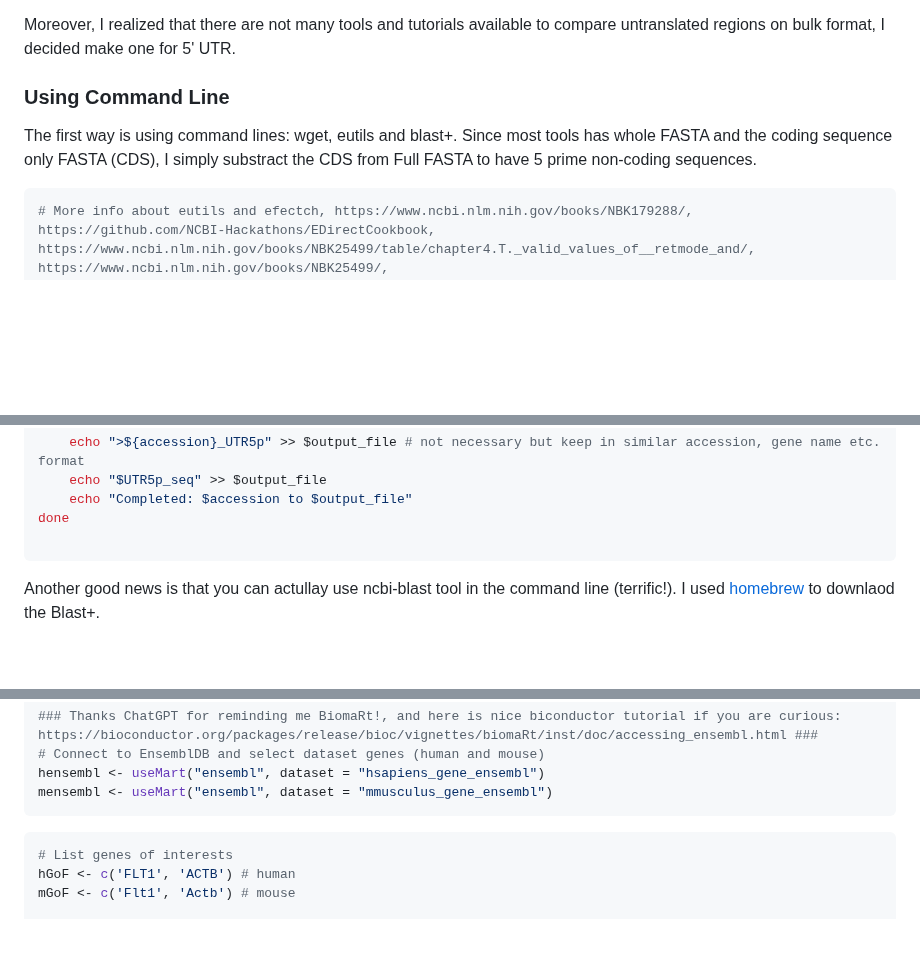
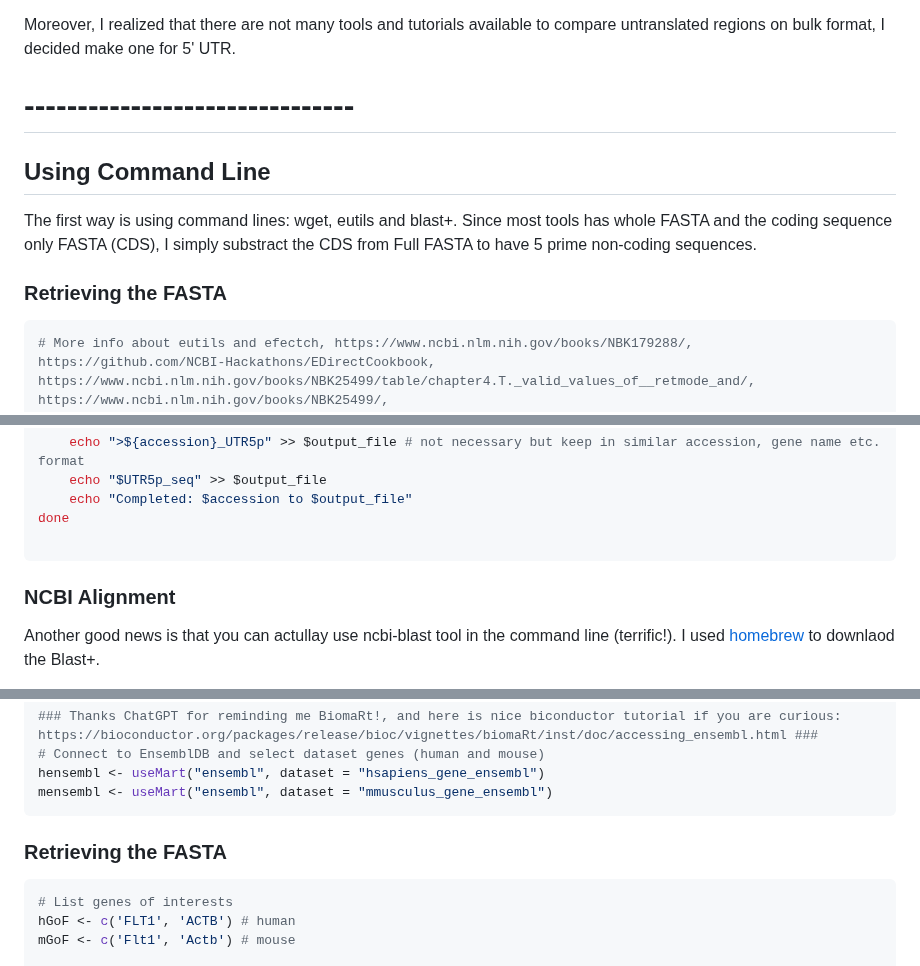
Before and after one commit to dincaslan/SelfRefreshing-Training, a Markdown page: BioinfoGeneral/SequenceHomology/UTRSequenceHomology.md, 3 parts joined by grey strips. Rendered like a GitHub page; blank space fills up the shorter version.

````diff
--- a/BioinfoGeneral/SequenceHomology/UTRSequenceHomology.md
+++ b/BioinfoGeneral/SequenceHomology/UTRSequenceHomology.md
@@ -15,9 +15,13 @@ The mRNA has coding (translated) and non-coding (untranslated) regions. I simpli
 
 Moreover, I realized that there are not many tools and tutorials available to compare untranslated regions on bulk format, I decided make one for 5' UTR.
 
-### Using Command Line
+# -------------------------------
+
+## Using Command Line
 The first way is using command lines: wget, eutils and blast+.
 Since most tools has whole FASTA and the coding sequence only FASTA (CDS), I simply substract the CDS from Full FASTA to have 5 prime non-coding sequences.
+
+### Retrieving the FASTA
 
 ```bash
 # More info about eutils and efectch, https://www.ncbi.nlm.nih.gov/books/NBK179288/, https://github.com/NCBI-Hackathons/EDirectCookbook, https://www.ncbi.nlm.nih.gov/books/NBK25499/table/chapter4.T._valid_values_of__retmode_and/, https://www.ncbi.nlm.nih.gov/books/NBK25499/,
@@ -43,6 +47,7 @@ echo "$CompleteFASTA" | grep ">" | while read -r header; do
 done
 
 ```
+### NCBI Alignment
 
 Another good news is that you can actullay use ncbi-blast tool in the command line (terrific!).
 I used [homebrew](https://formulae.brew.sh/formula/blast) to downlaod the Blast+.
@@ -94,6 +101,7 @@ library(biomaRt)
 hensembl <- useMart("ensembl", dataset = "hsapiens_gene_ensembl")
 mensembl <- useMart("ensembl", dataset = "mmusculus_gene_ensembl")
 ```
+### Retrieving the FASTA
 
 ```r
 # List genes of interests
````
Also changed, not shown: other parts of BioinfoGeneral/SequenceHomology/UTRSequenceHomology.md (+4 -1 lines).
